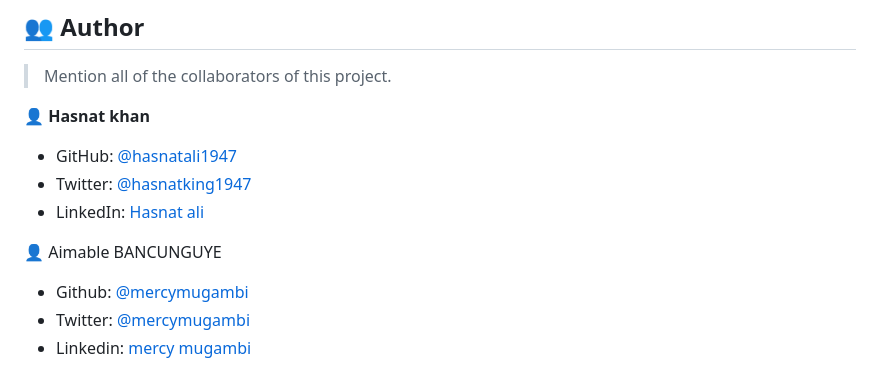
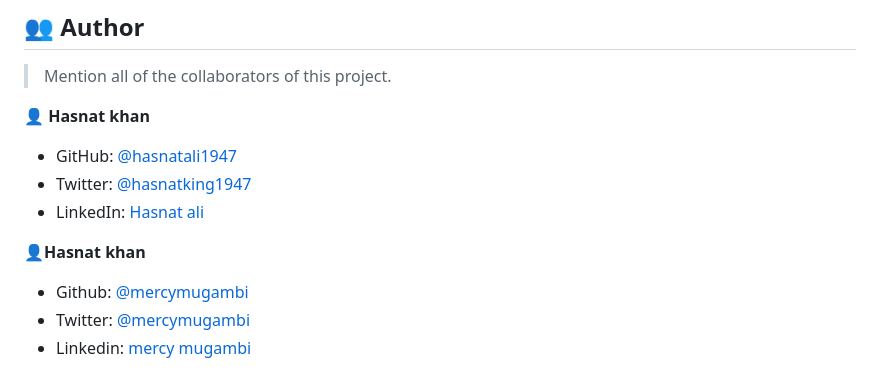
Before and after one commit to hasnatali1947/Awesome-books, a Markdown page: README.md, the part around the change. GitHub-like rendering.

Commit message:
Update readme author section

```diff
--- a/README.md
+++ b/README.md
@@ -101,7 +101,7 @@ Get a hosting website and give all of the github files
 - Twitter: [@hasnatking1947](https://twitter.com/hasnatking1947)
 - LinkedIn: [Hasnat ali](https://www.linkedin.com/feed/?trk=homepage-basic_google-sign-in-submit)
 
-👤 Aimable BANCUNGUYE
+👤**Hasnat khan**
 
 - Github: [@mercymugambi](https://github.com/mercymugambi)
 - Twitter: [@mercymugambi](https://twitter.com/mercymugambi15)
```
